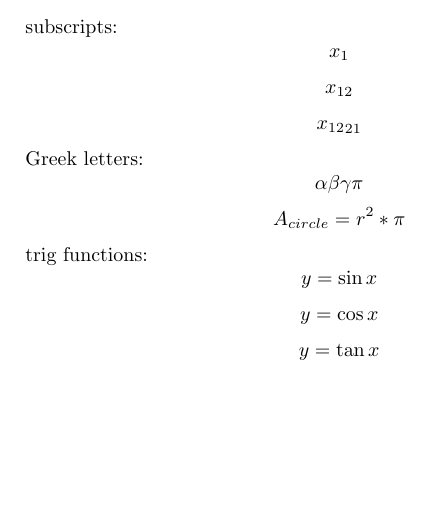
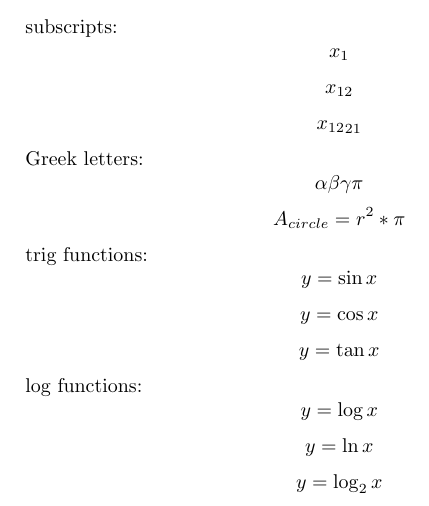
Before and after one commit to ivanicspeter92/LaTeX-playground, a LaTeX document (MichelleKrummel/tutorial-2.tex): part of the page, cut so that both start at the same text, the shorter picture padded with empty space. Compiled offline with pdfLaTeX.

Commit message:
Added log functions example

```diff
--- a/MichelleKrummel/tutorial-2.tex
+++ b/MichelleKrummel/tutorial-2.tex
@@ -21,4 +21,9 @@ $$ y = \sin{x} $$
 $$ y = \cos{x} $$
 $$ y = \tan{x} $$
 
+log functions:
+$$ y = \log{x} $$
+$$ y = \ln{x} $$
+$$ y = \log_2{x} $$ % using different base for log
+
 \end{document}
```
